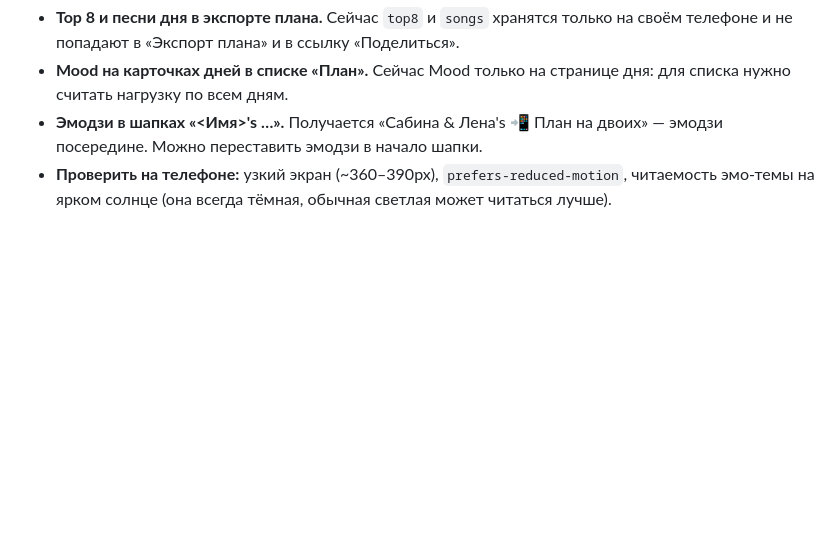
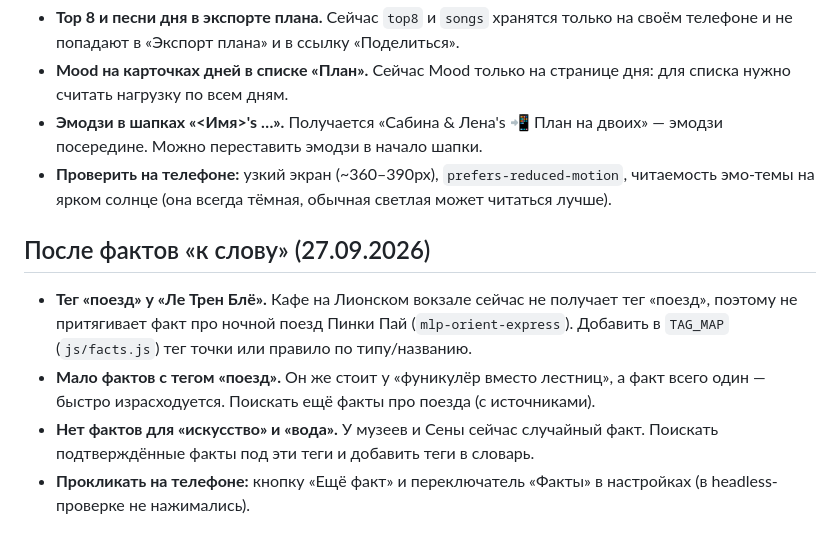
Before and after one commit to sabinorth/pp, a Markdown page: IDEAS.md, the part around the change. Rendered like a GitHub page; blank space fills up the shorter version.

Commit message:
IDEAS.md: идеи после фактов «к слову»
Co-Authored-By: Claude Opus 5.5 <noreply@anthropic.com>

```diff
--- a/IDEAS.md
+++ b/IDEAS.md
@@ -98,3 +98,10 @@
 - **Mood на карточках дней в списке «План».** Сейчас Mood только на странице дня: для списка нужно считать нагрузку по всем дням.
 - **Эмодзи в шапках «<Имя>'s …».** Получается «Сабина & Лена's 📲 План на двоих» — эмодзи посередине. Можно переставить эмодзи в начало шапки.
 - **Проверить на телефоне:** узкий экран (~360–390px), `prefers-reduced-motion`, читаемость эмо-темы на ярком солнце (она всегда тёмная, обычная светлая может читаться лучше).
+
+## После фактов «к слову» (27.09.2026)
+
+- **Тег «поезд» у «Ле Трен Блё».** Кафе на Лионском вокзале сейчас не получает тег «поезд», поэтому не притягивает факт про ночной поезд Пинки Пай (`mlp-orient-express`). Добавить в `TAG_MAP` (`js/facts.js`) тег точки или правило по типу/названию.
+- **Мало фактов с тегом «поезд».** Он же стоит у «фуникулёр вместо лестниц», а факт всего один — быстро израсходуется. Поискать ещё факты про поезда (с источниками).
+- **Нет фактов для «искусство» и «вода».** У музеев и Сены сейчас случайный факт. Поискать подтверждённые факты под эти теги и добавить теги в словарь.
+- **Прокликать на телефоне:** кнопку «Ещё факт» и переключатель «Факты» в настройках (в headless-проверке не нажимались).
```
